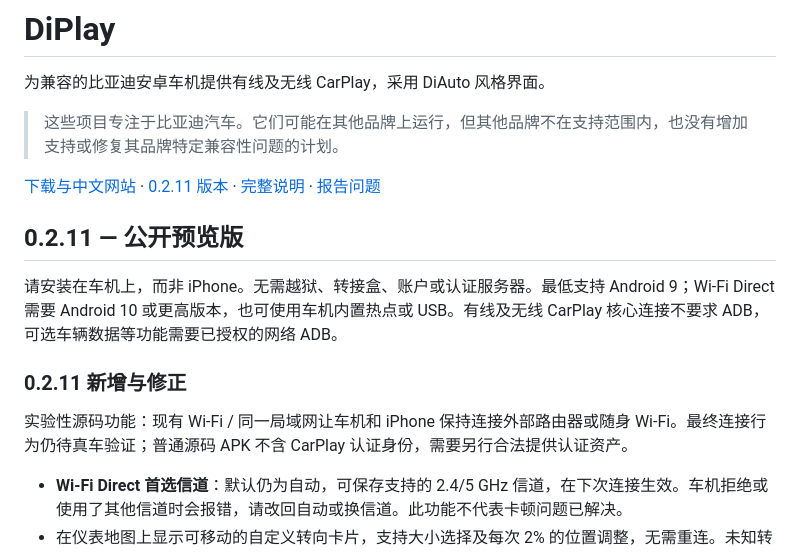
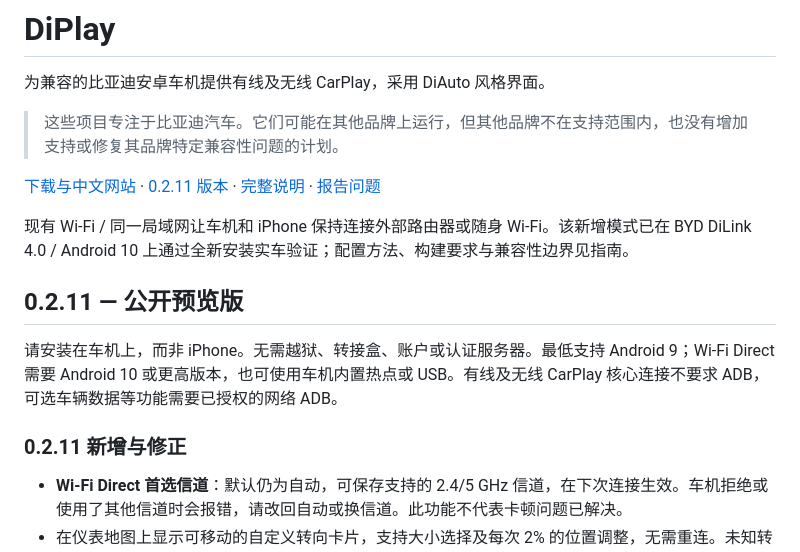
Before and after one commit to huangwits/DiPlay-Preface, a Markdown page: README.zh-CN.md, the part around the change. GitHub-like rendering.

```diff
--- a/README.zh-CN.md
+++ b/README.zh-CN.md
@@ -6,13 +6,13 @@
 
 [下载与中文网站](https://shihabal3amri.github.io/DiPlay/zh-Hans/) · [0.2.11 版本](https://github.com/shihabal3amri/DiPlay/releases/tag/v0.2.11) · [完整说明](README.md) · [报告问题](https://github.com/shihabal3amri/DiPlay/issues/new/choose)
 
+现有 Wi-Fi / 同一局域网让车机和 iPhone 保持连接外部路由器或随身 Wi-Fi。该新增模式已在 BYD DiLink 4.0 / Android 10 上通过全新安装实车验证；配置方法、构建要求与兼容性边界见指南。
+
 ## 0.2.11 — 公开预览版
 
 请安装在车机上，而非 iPhone。无需越狱、转接盒、账户或认证服务器。最低支持 Android 9；Wi-Fi Direct 需要 Android 10 或更高版本，也可使用车机内置热点或 USB。有线及无线 CarPlay 核心连接不要求 ADB，可选车辆数据等功能需要已授权的网络 ADB。
 
 ### 0.2.11 新增与修正
-
-实验性源码功能：现有 Wi-Fi / 同一局域网让车机和 iPhone 保持连接外部路由器或随身 Wi-Fi。最终连接行为仍待真车验证；普通源码 APK 不含 CarPlay 认证身份，需要另行合法提供认证资产。
 
 - **Wi-Fi Direct 首选信道**：默认仍为自动，可保存支持的 2.4/5 GHz 信道，在下次连接生效。车机拒绝或使用了其他信道时会报错，请改回自动或换信道。此功能不代表卡顿问题已解决。
 - 在仪表地图上显示可移动的自定义转向卡片，支持大小选择及每次 2% 的位置调整，无需重连。未知转向不会显示猜测的箭头，过期指引会清除。
```
Also changed, not shown: README.md (+3 -3 lines).
